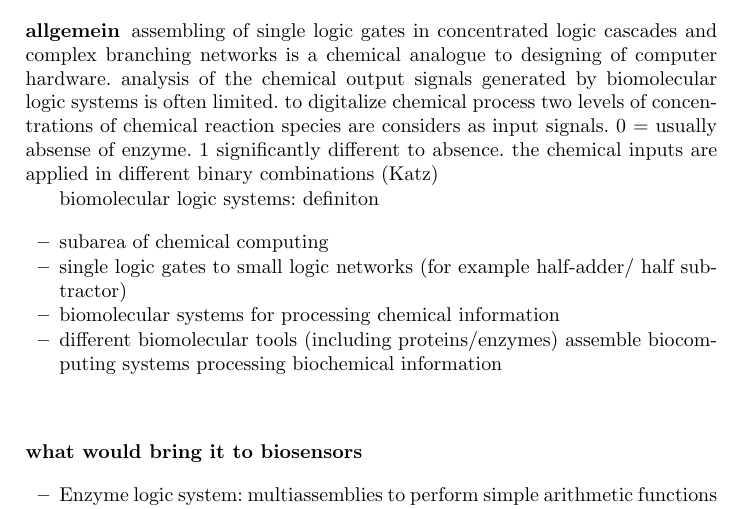
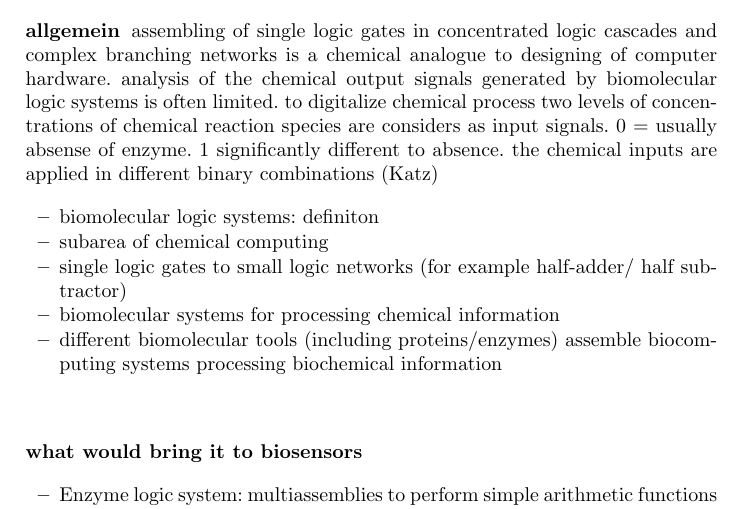
Before and after one commit to Chia345/Seminararbeit, a LaTeX paper (Seminarbeit.tex): part of page 2 of 6, cut so that both start at the same text. Compiled offline with pdfLaTeX.

Commit message:
Intro Draft

```diff
--- a/Seminarbeit.tex
+++ b/Seminarbeit.tex
@@ -80,7 +80,7 @@ While common Biosensors,analytic devices to convert a biological response into a
 	assembling of single logic gates in concentrated logic cascades and complex branching networks is a chemical analogue to designing of computer hardware. analysis of the chemical output signals generated by biomolecular logic systems is often limited.
 	to digitalize chemical process two levels of concentrations of chemical reaction species are considers as input signals. 0 = usually absense of enzyme. 1 significantly different to absence. the chemical inputs are applied in different binary combinations (Katz)
 		\begin{itemize}
-			biomolecular logic systems: definiton
+			\item biomolecular logic systems: definiton
 			\item subarea of chemical computing
 			\item single logic gates to small logic networks (for example half-adder/ half subtractor)
 			\item biomolecular systems for processing chemical information
```
Also changed, not shown: Seminarbeit.pdf, 3 other files.
